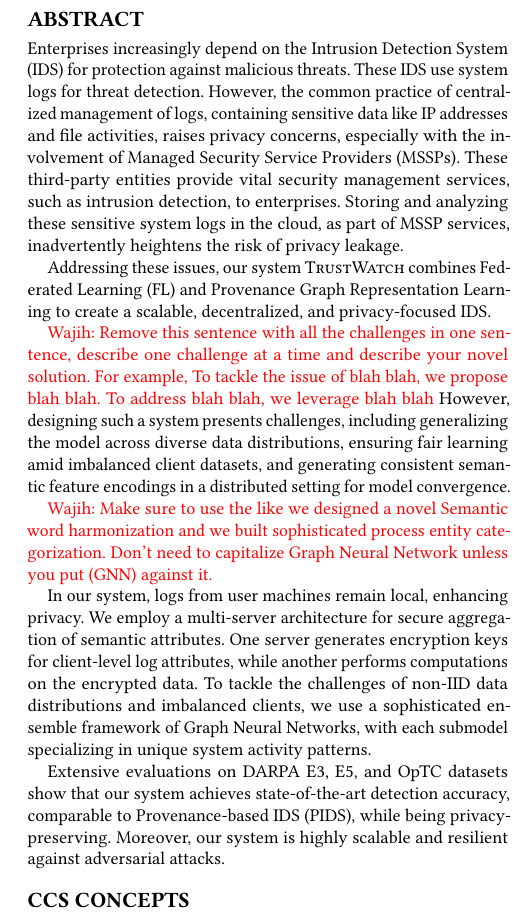
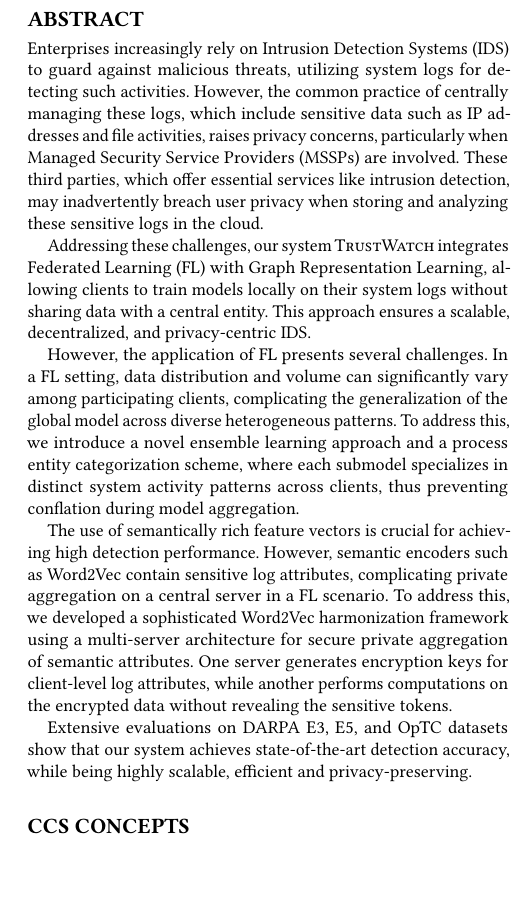
Before and after one commit to DART-Laboratory/gestalt, a LaTeX paper (paper/main.tex, which reads paper/abstract.tex): part of one column of page 1 of 15, cut so that both start at the same text, the shorter picture padded with empty space. Compiled offline with pdfLaTeX.

Commit message:
updated abstract

```diff
--- a/paper/abstract.tex
+++ b/paper/abstract.tex
@@ -1,16 +1,18 @@
 \begin{abstract}
 
-    Enterprises increasingly depend on the Intrusion Detection System (\ids) for protection against malicious threats. These \ids use \logs for threat detection. However, the common practice of centralized management of logs, containing sensitive data like IP addresses and file activities, raises privacy concerns, especially with the involvement of Managed Security Service Providers (MSSPs). These third-party entities provide vital security management services, such as intrusion detection, to enterprises. Storing and analyzing these sensitive \logs in the cloud, as part of MSSP services, inadvertently heightens the risk of privacy leakage.
+    Enterprises increasingly rely on Intrusion Detection Systems (\ids) to guard against malicious threats, utilizing \logs for detecting such activities. However, the common practice of centrally managing these logs, which include sensitive data such as IP addresses and file activities, raises privacy concerns, particularly when Managed Security Service Providers (MSSPs) are involved. These third parties, which offer essential services like intrusion detection, may inadvertently breach user privacy when storing and analyzing these sensitive logs in the cloud.
 
-    Addressing these issues, our system \Sys combines Federated Learning (FL) and Provenance Graph Representation Learning to create a scalable, decentralized, and privacy-focused \ids.
+    Addressing these challenges, our system \Sys integrates Federated Learning (FL) with Graph Representation Learning, allowing clients to train models locally on their \logs without sharing data with a central entity. This approach ensures a scalable, decentralized, and privacy-centric \ids.
 
-    \wajih{Remove this sentence with all the challenges in one sentence, describe one challenge at a time and describe your novel solution. For example, To tackle the issue of blah blah, we propose blah blah. To address blah blah, we leverage blah blah} However, designing such a system presents challenges, including generalizing the model across diverse data distributions, ensuring fair learning amid imbalanced client datasets, and generating consistent semantic feature encodings in a distributed setting for model convergence.
 
-    \wajih{Make sure to use the like we designed a novel Semantic word harmonization and we built sophisticated process entity categorization. Don't need to capitalize Graph Neural Network unless you put (GNN) against it.}
+    %\wajih{Remove this sentence with all the challenges in one sentence, describe one challenge at a time and describe your novel solution. For example, To tackle the issue of blah blah, we propose blah blah. To address blah blah, we leverage blah blah}
+    However, the application of FL presents several challenges. In a FL setting, data distribution and volume can significantly vary among participating clients, complicating the generalization of the global model across diverse heterogeneous patterns. To address this, we introduce a novel ensemble learning approach and a process entity categorization scheme, where each submodel specializes in distinct system activity patterns across clients, thus preventing conflation during model aggregation.
 
-    In our system, logs from user machines remain local, enhancing privacy. We employ a multi-server architecture for secure aggregation of semantic attributes. One server generates encryption keys for client-level log attributes, while another performs computations on the encrypted data. To tackle the challenges of non-IID data distributions and imbalanced clients, we use a sophisticated ensemble framework of Graph Neural Networks, with each submodel specializing in unique system activity patterns.
+    The use of semantically rich feature vectors is crucial for achieving high detection performance. However, semantic encoders such as \wordvec contain sensitive log attributes, complicating private aggregation on a central server in a FL scenario. To address this, we developed a sophisticated \wordvec harmonization framework using a multi-server architecture for secure private aggregation of semantic attributes. One server generates encryption keys for client-level log attributes, while another performs computations on the encrypted data without revealing the sensitive tokens.
 
-    Extensive evaluations on DARPA E3, E5, and OpTC datasets show that our system achieves state-of-the-art detection accuracy, comparable to Provenance-based \ids (PIDS), while being privacy-preserving. Moreover, our system is highly scalable and resilient against adversarial attacks.
+    %\wajih{Make sure to use the like we designed a novel Semantic word harmonization and we built sophisticated process entity categorization. Don't need to capitalize Graph Neural Network unless you put (GNN) against it.}
+
+    Extensive evaluations on DARPA E3, E5, and OpTC datasets show that our system achieves state-of-the-art detection accuracy, while being highly scalable, efficient and privacy-preserving.
 \end{abstract}
 
 % Data provenance transforms \logs logs into detailed provenance graphs, offering a better understanding of host activities. When combined with Graph Neural Networks (GNNs) and FL, it becomes a powerful technique for differentiating benign from malicious behaviors.
```
